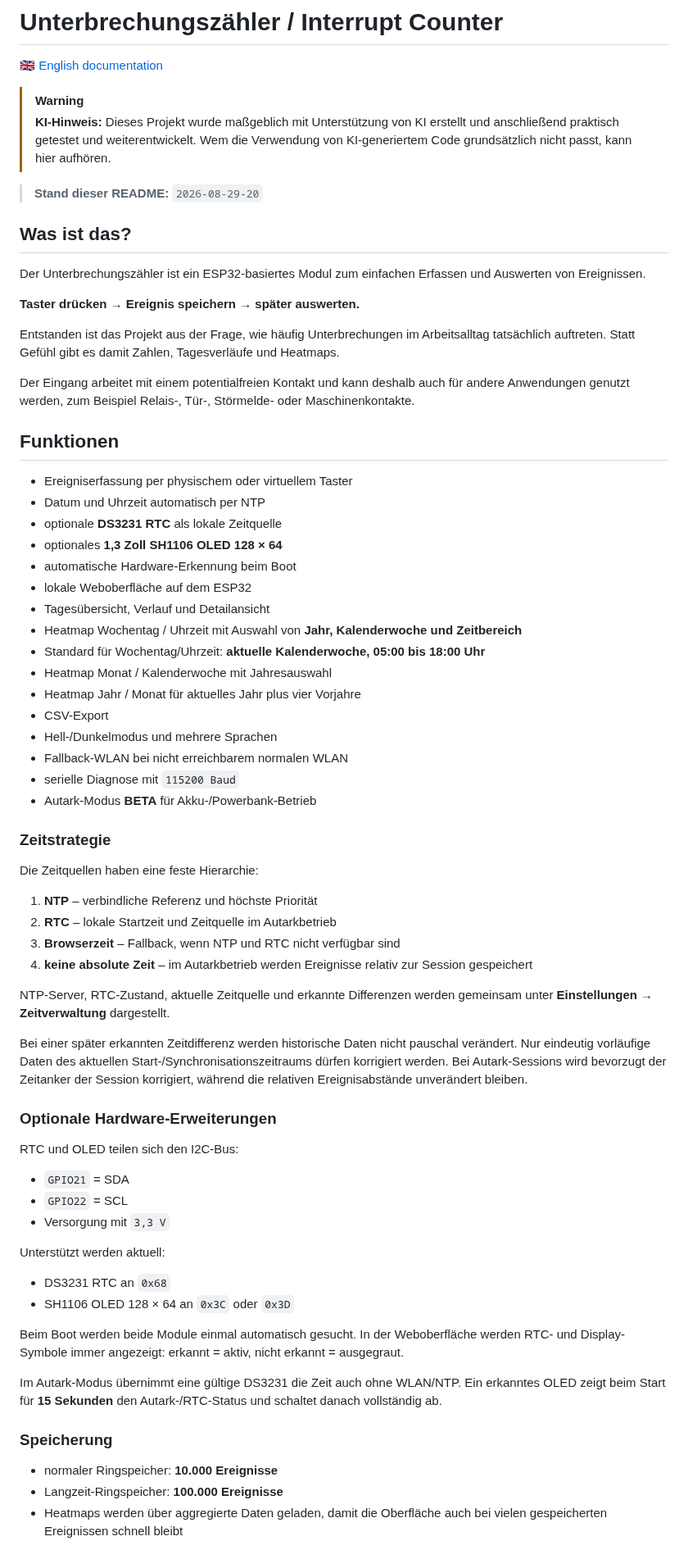
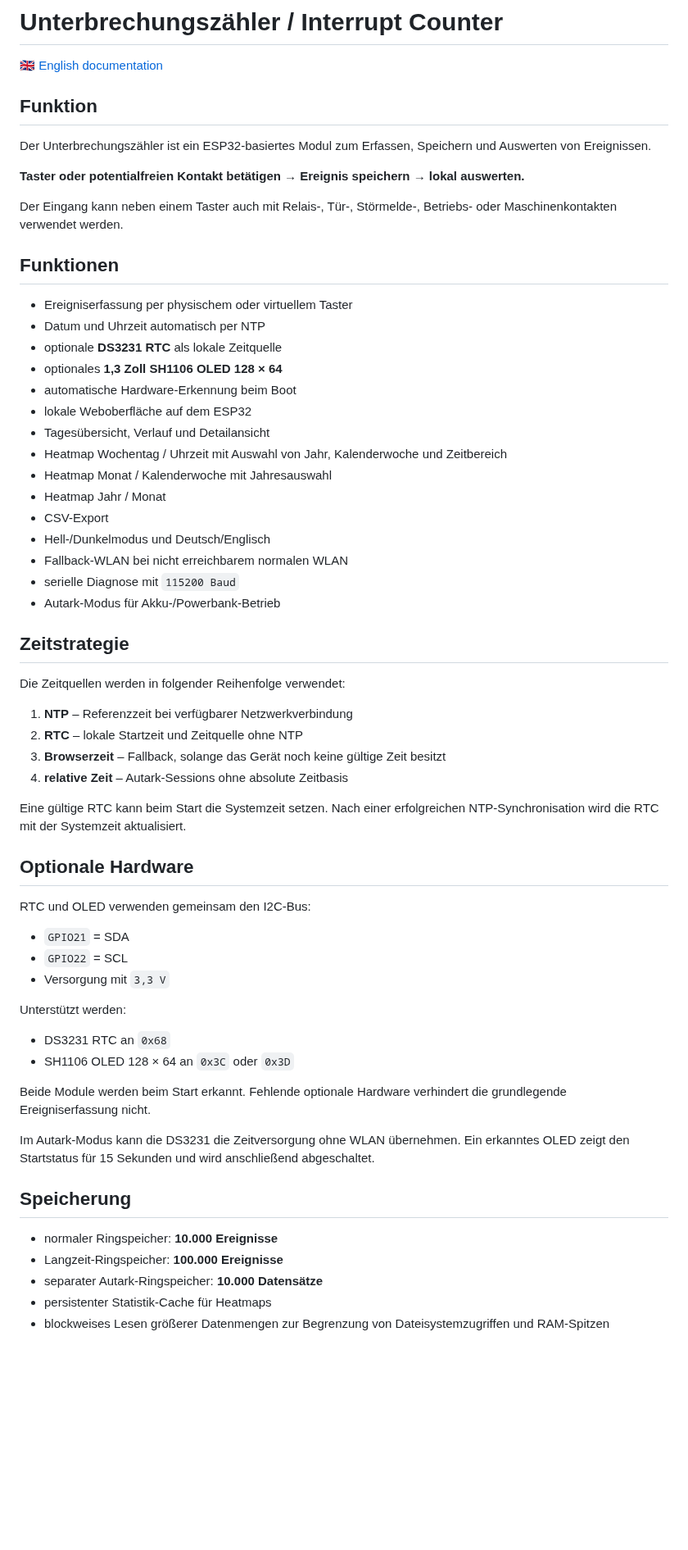
Before and after one commit to taloriko/unterbrechungszaehler-interrupt-counter, a Markdown page: README.md, the part around one of its changes. Shown at 82% size. Rendered like a GitHub page; blank space fills up the shorter version.

Commit message:
Keep README focused on technical function

```diff
--- a/README.md
+++ b/README.md
@@ -2,20 +2,13 @@
 
 [🇬🇧 English documentation](docs/en/README.md)
 
-> [!WARNING]
-> **KI-Hinweis:** Dieses Projekt wurde maßgeblich mit Unterstützung von KI erstellt und anschließend praktisch getestet und weiterentwickelt. Wem die Verwendung von KI-generiertem Code grundsätzlich nicht passt, kann hier aufhören.
+## Funktion
 
-> **Stand dieser README:** `2026-08-29-20`
+Der Unterbrechungszähler ist ein ESP32-basiertes Modul zum Erfassen, Speichern und Auswerten von Ereignissen.
 
-## Was ist das?
+**Taster oder potentialfreien Kontakt betätigen → Ereignis speichern → lokal auswerten.**
 
-Der Unterbrechungszähler ist ein ESP32-basiertes Modul zum einfachen Erfassen und Auswerten von Ereignissen.
-
-**Taster drücken → Ereignis speichern → später auswerten.**
-
-Entstanden ist das Projekt aus der Frage, wie häufig Unterbrechungen im Arbeitsalltag tatsächlich auftreten. Statt Gefühl gibt es damit Zahlen, Tagesverläufe und Heatmaps.
-
-Der Eingang arbeitet mit einem potentialfreien Kontakt und kann deshalb auch für andere Anwendungen genutzt werden, zum Beispiel Relais-, Tür-, Störmelde- oder Maschinenkontakte.
+Der Eingang kann neben einem Taster auch mit Relais-, Tür-, Störmelde-, Betriebs- oder Maschinenkontakten verwendet werden.
 
 ## Funktionen
 
@@ -26,49 +19,48 @@ Der Eingang arbeitet mit einem potentialfreien Kontakt und kann deshalb auch fü
 - automatische Hardware-Erkennung beim Boot
 - lokale Weboberfläche auf dem ESP32
 - Tagesübersicht, Verlauf und Detailansicht
-- Heatmap Wochentag / Uhrzeit mit Auswahl von **Jahr, Kalenderwoche und Zeitbereich**
-- Standard für Wochentag/Uhrzeit: **aktuelle Kalenderwoche, 05:00 bis 18:00 Uhr**
+- Heatmap Wochentag / Uhrzeit mit Auswahl von Jahr, Kalenderwoche und Zeitbereich
 - Heatmap Monat / Kalenderwoche mit Jahresauswahl
-- Heatmap Jahr / Monat für aktuelles Jahr plus vier Vorjahre
+- Heatmap Jahr / Monat
 - CSV-Export
-- Hell-/Dunkelmodus und mehrere Sprachen
+- Hell-/Dunkelmodus und Deutsch/Englisch
 - Fallback-WLAN bei nicht erreichbarem normalen WLAN
 - serielle Diagnose mit `115200 Baud`
-- Autark-Modus **BETA** für Akku-/Powerbank-Betrieb
+- Autark-Modus für Akku-/Powerbank-Betrieb
 
-### Zeitstrategie
+## Zeitstrategie
 
-Die Zeitquellen haben eine feste Hierarchie:
+Die Zeitquellen werden in folgender Reihenfolge verwendet:
 
-1. **NTP** – verbindliche Referenz und höchste Priorität
-2. **RTC** – lokale Startzeit und Zeitquelle im Autarkbetrieb
-3. **Browserzeit** – Fallback, wenn NTP und RTC nicht verfügbar sind
-4. **keine absolute Zeit** – im Autarkbetrieb werden Ereignisse relativ zur Session gespeichert
+1. **NTP** – Referenzzeit bei verfügbarer Netzwerkverbindung
+2. **RTC** – lokale Startzeit und Zeitquelle ohne NTP
+3. **Browserzeit** – Fallback, solange das Gerät noch keine gültige Zeit besitzt
+4. **relative Zeit** – Autark-Sessions ohne absolute Zeitbasis
 
-NTP-Server, RTC-Zustand, aktuelle Zeitquelle und erkannte Differenzen werden gemeinsam unter **Einstellungen → Zeitverwaltung** dargestellt.
+Eine gültige RTC kann beim Start die Systemzeit setzen. Nach einer erfolgreichen NTP-Synchronisation wird die RTC mit der Systemzeit aktualisiert.
 
-Bei einer später erkannten Zeitdifferenz werden historische Daten nicht pauschal verändert. Nur eindeutig vorläufige Daten des aktuellen Start-/Synchronisationszeitraums dürfen korrigiert werden. Bei Autark-Sessions wird bevorzugt der Zeitanker der Session korrigiert, während die relativen Ereignisabstände unverändert bleiben.
+## Optionale Hardware
 
-### Optionale Hardware-Erweiterungen
-
-RTC und OLED teilen sich den I2C-Bus:
+RTC und OLED verwenden gemeinsam den I2C-Bus:
 
 - `GPIO21` = SDA
 - `GPIO22` = SCL
 - Versorgung mit `3,3 V`
 
-Unterstützt werden aktuell:
+Unterstützt werden:
 
 - DS3231 RTC an `0x68`
 - SH1106 OLED 128 × 64 an `0x3C` oder `0x3D`
 
-Beim Boot werden beide Module einmal automatisch gesucht. In der Weboberfläche werden RTC- und Display-Symbole immer angezeigt: erkannt = aktiv, nicht erkannt = ausgegraut.
+Beide Module werden beim Start erkannt. Fehlende optionale Hardware verhindert die grundlegende Ereigniserfassung nicht.
 
-Im Autark-Modus übernimmt eine gültige DS3231 die Zeit auch ohne WLAN/NTP. Ein erkanntes OLED zeigt beim Start für **15 Sekunden** den Autark-/RTC-Status und schaltet danach vollständig ab.
+Im Autark-Modus kann die DS3231 die Zeitversorgung ohne WLAN übernehmen. Ein erkanntes OLED zeigt den Startstatus für 15 Sekunden und wird anschließend abgeschaltet.
 
-### Speicherung
+## Speicherung
 
 - normaler Ringspeicher: **10.000 Ereignisse**
 - Langzeit-Ringspeicher: **100.000 Ereignisse**
-- Heatmaps werden über aggregierte Daten geladen, damit die Oberfläche auch bei vielen gespeicherten Ereignissen schnell bleibt
+- separater Autark-Ringspeicher: **10.000 Datensätze**
+- persistenter Statistik-Cache für Heatmaps
+- blockweises Lesen größerer Datenmengen zur Begrenzung von Dateisystemzugriffen und RAM-Spitzen
 
```
Also changed, not shown: other parts of README.md (+7 -26 lines).
